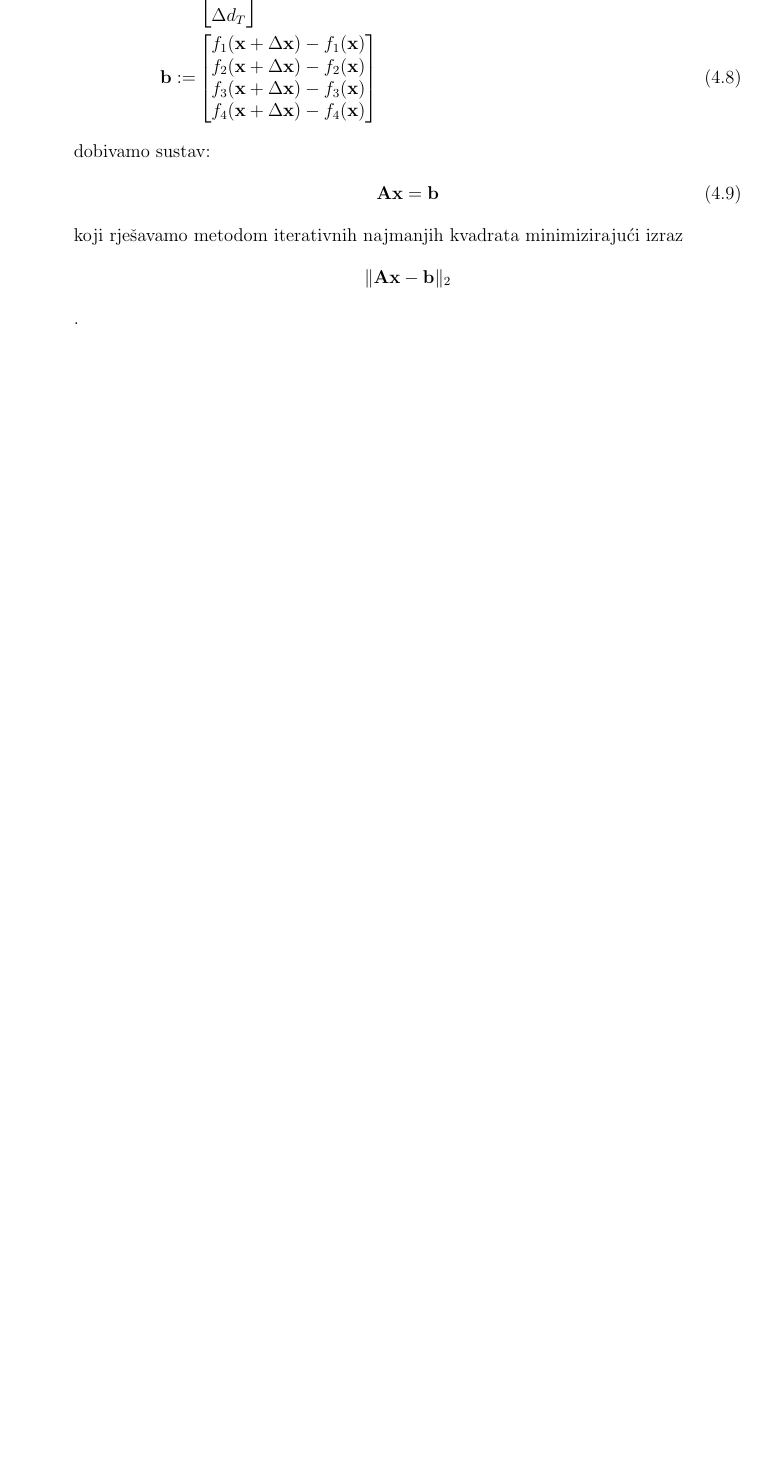
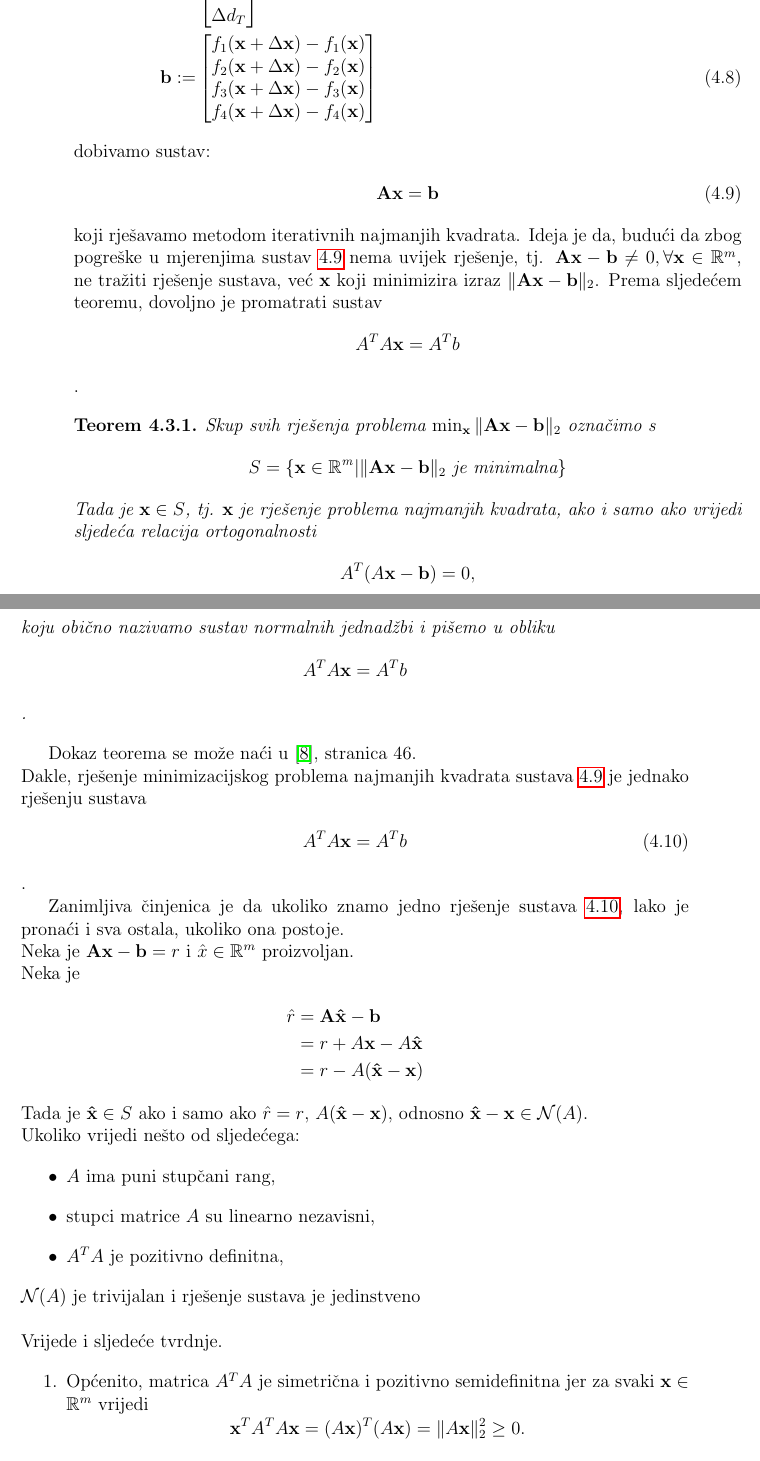
Before and after one commit to FilicMia/Thesis, a LaTeX thesis (diplomski rad/diplomski.tex): part of page 38 of 52 before the commit and two parts of pages 38 and 39 of 54 after it, the two joined at a grey line, cut so that both start at the same text, the shorter picture padded with empty space. Compiled offline with pdfLaTeX.

Commit message:
QRfactorisation

```diff
--- a/diplomski rad/diplomski.tex
+++ b/diplomski rad/diplomski.tex
@@ -1071,10 +1075,50 @@ f_4(\mathbf{x} + \Delta\mathbf{x}) - f_4(\mathbf{x})
 \end{bmatrix}
 \end{align}
 dobivamo sustav:
-\begin{align}
+\begin{align}\label{eq:sustav}
 \mathbf{A}\mathbf{x} = \mathbf{b}
 \end{align}
-koji rješavamo metodom iterativnih najmanjih kvadrata minimizirajući izraz
-$$\| \mathbf{A}\mathbf{x} - \mathbf{b} \|_2$$.
+koji rješavamo metodom iterativnih najmanjih kvadrata.\label{stranica:nastavakLS}
+Ideja je da, budući da zbog pogreške u mjerenjima sustav \ref{eq:sustav} nema uvijek rješenje, tj.
+$\mathbf{A}\mathbf{x} - \mathbf{b} \not = 0, \forall \mathbf{x} \in \R^m$,
+ne tražiti rješenje sustava, već $\mathbf{x}$ koji minimizira izraz $\|\mathbf{A}\mathbf{x} - \mathbf{b}\|_2$.
+Prema sljedećem teoremu, dovoljno je promatrati sustav
+$$ A^TA\mathbf{x} = A^Tb $$.
 
+\begin{thm}
+	Skup svih rješenja problema $\min_\mathbf{x}\| \mathbf{A}\mathbf{x} - \mathbf{b} \|_2$ označimo s
+	$$ S= \{\mathbf{x} \in \R^\mathit{m} | \| \mathbf{A}\mathbf{x} - \mathbf{b} \|_2 \textit{ je minimalna} \} $$
+	Tada je $\mathbf{x}  \in S$, tj. $\mathbf{x}$ je rješenje problema najmanjih kvadrata, ako i samo ako vrijedi sljedeća relacija ortogonalnosti
+	$$A^T(A\mathbf{x}-\mathbf{b}) = 0,$$
+	\\ koju obično nazivamo \textit{sustav normalnih jednadžbi} i pišemo u obliku
+	$$ A^TA\mathbf{x} = A^Tb $$.
+\end{thm}
+Dokaz teorema se može naći u \cite{singer07}, stranica 46.\\
+Dakle, rješenje minimizacijskog problema najmanjih kvadrata sustava \ref{eq:sustav} je jednako rješenju sustava
+\begin{align}\label{eq:sustavProj}
+	A^TA\mathbf{x} = A^Tb
+\end{align}.
 
+Zanimljiva činjenica je da
+ukoliko znamo jedno rješenje sustava \ref{eq:sustavProj}, lako je pronaći i sva ostala, ukoliko ona postoje.\\
+Neka je $\mathbf{A}\mathbf{x} - \mathbf{b} = r$ i $\hat{x} \in \R^m$ proizvoljan.\\
+Neka je
+\begin{align}
+	\hat{r}  &=  \mathbf{A}\mathbf{\hat{x}} - \mathbf{b} \notag \\
+			&= r + A\mathbf{x} - A\mathbf{\hat{x}} \notag \\
+			 &= r - A(\mathbf{\hat{x}} - \mathbf{x}) \notag
+\end{align}
+Tada je $\mathbf{\hat{x}} \in S$ ako i samo ako $\hat{r} = r$,  $ A(\mathbf{\hat{x}} - \mathbf{x}) $, odnosno $\mathbf{\hat{x}} - \mathbf{x} \in \mathcal{N}(A)$.\\
+Ukoliko vrijedi nešto od sljedećega:
+\begin{itemize}
+	\item $A$ ima puni stupčani rang,
+	\item stupci matrice $A$ su linearno nezavisni,
+	\item $A^TA$ je pozitivno definitna,
+\end{itemize}
+ $\mathcal{N}(A)$ je trivijalan i rješenje sustava je jedinstveno
+\vspace{0.5cm}
+\\Vrijede i sljedeće tvrdnje.%
+\begin{enumerate}
+	\item Općenito, matrica $A^TA$ je simetrična i pozitivno semidefinitna jer za svaki
+	$\mathbf{x} \in \R^m$ vrijedi
+	$$  \mathbf{x}^TA^TA\mathbf{x} = (A\mathbf{x})^T(A\mathbf{x}) = \|A\mathbf{x}\|_2^2 \geq 0. $$
```
Also changed, not shown: diplomski rad/diplomski.bib (+8 -0 lines), 07.pdf (added), diplomski rad/diplomski.bbl, diplomski rad/diplomski.pdf, diplomski rad/diplomski.tex (30 more changed lines), 5 other files.
